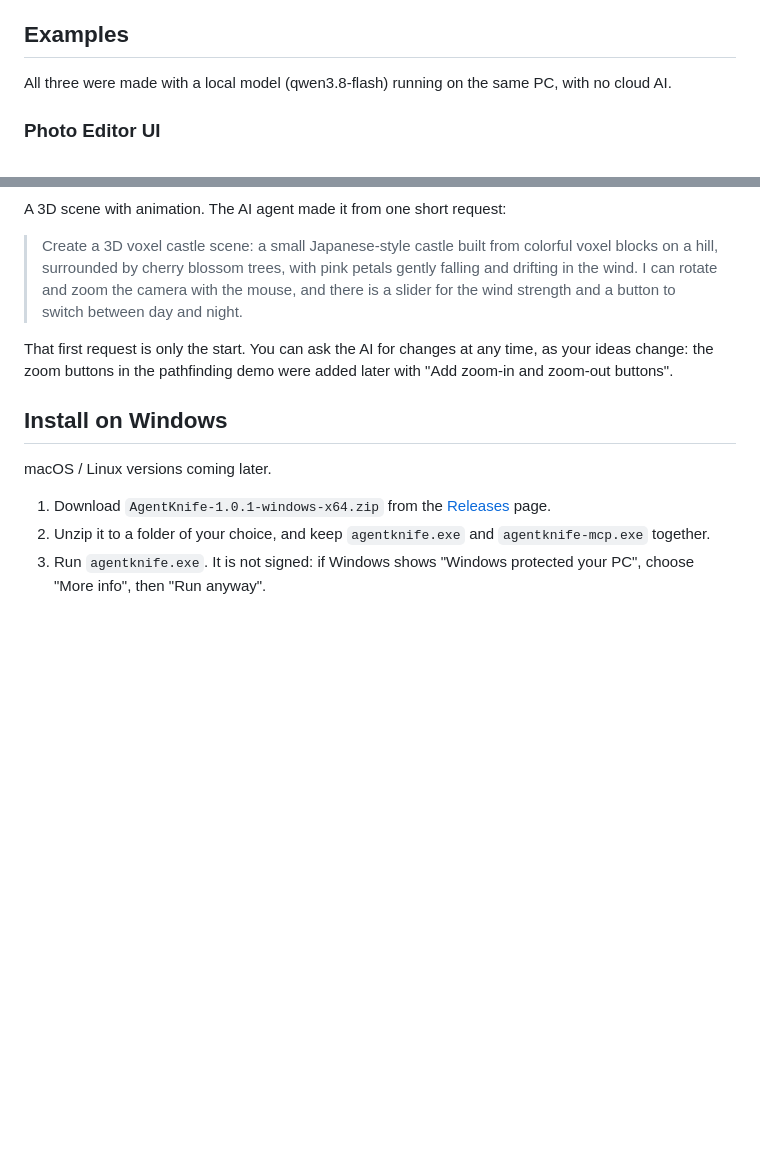
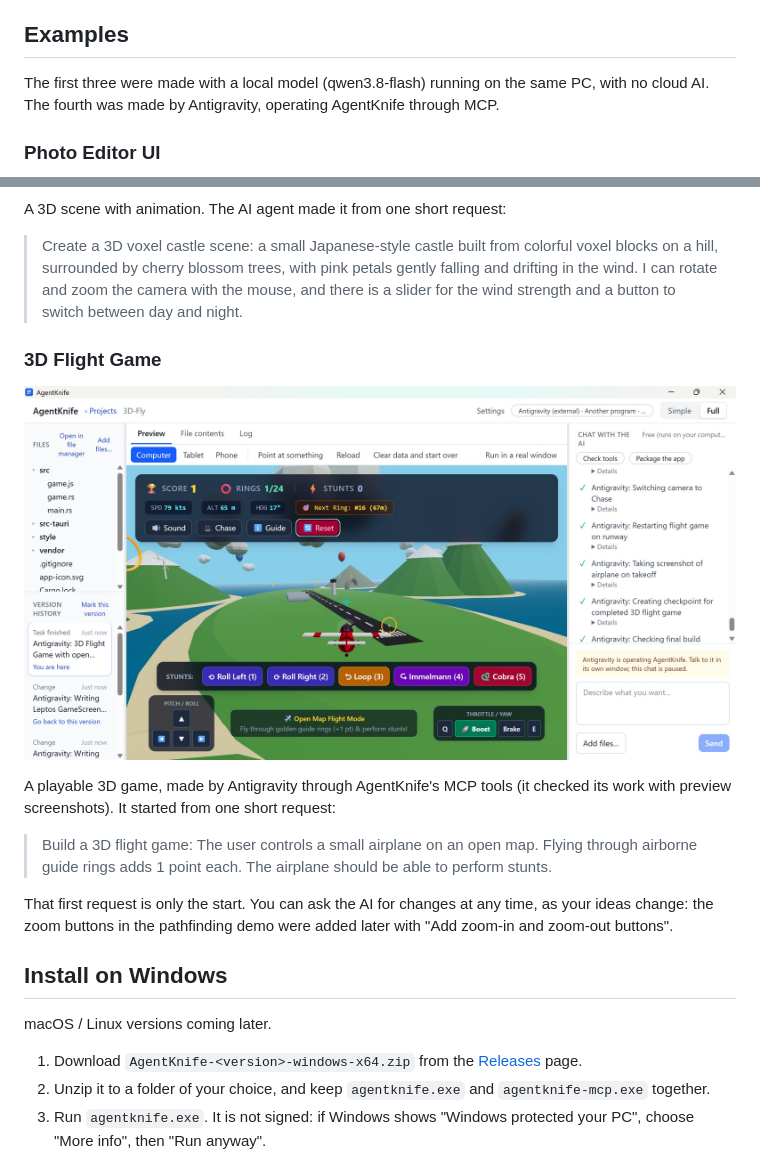
Before and after one commit to madedit/agentknife, a Markdown page: README.md, 2 parts joined by grey strips. Drawn GitHub-style; pictures changed too: images/3d-flight.jpg (added); blank space fills up the shorter version.

```diff
--- a/README.md
+++ b/README.md
@@ -25,7 +25,7 @@ After each change AgentKnife builds the app again, which takes a little while. T
 
 ## Examples
 
-All three were made with a local model (qwen3.8-flash) running on the same PC, with no cloud AI.
+The first three were made with a local model (qwen3.8-flash) running on the same PC, with no cloud AI. The fourth was made by Antigravity, operating AgentKnife through MCP.
 
 ### Photo Editor UI
 
@@ -51,13 +51,21 @@ A 3D scene with animation. The AI agent made it from one short request:
 
 > Create a 3D voxel castle scene: a small Japanese-style castle built from colorful voxel blocks on a hill, surrounded by cherry blossom trees, with pink petals gently falling and drifting in the wind. I can rotate and zoom the camera with the mouse, and there is a slider for the wind strength and a button to switch between day and night.
 
+### 3D Flight Game
+
+![A 3D flight game made in AgentKnife: a small red airplane over green hills, guide rings in the air, a score bar and stunt buttons](images/3d-flight.jpg)
+
+A playable 3D game, made by Antigravity through AgentKnife's MCP tools (it checked its work with preview screenshots). It started from one short request:
+
+> Build a 3D flight game: The user controls a small airplane on an open map. Flying through airborne guide rings adds 1 point each. The airplane should be able to perform stunts.
+
 That first request is only the start. You can ask the AI for changes at any time, as your ideas change: the zoom buttons in the pathfinding demo were added later with "Add zoom-in and zoom-out buttons".
 
 ## Install on Windows
 
 macOS / Linux versions coming later.
 
-1. Download `AgentKnife-1.0.1-windows-x64.zip` from the [Releases](../../releases/latest) page.
+1. Download `AgentKnife-<version>-windows-x64.zip` from the [Releases](../../releases/latest) page.
 2. Unzip it to a folder of your choice, and keep `agentknife.exe` and `agentknife-mcp.exe` together.
 3. Run `agentknife.exe`. It is not signed: if Windows shows "Windows protected your PC", choose "More info", then "Run anyway".
 
```
Also changed, not shown: README.zh-TW.md (+10 -2 lines), plan/STATUS.md (+1 -1 lines).
